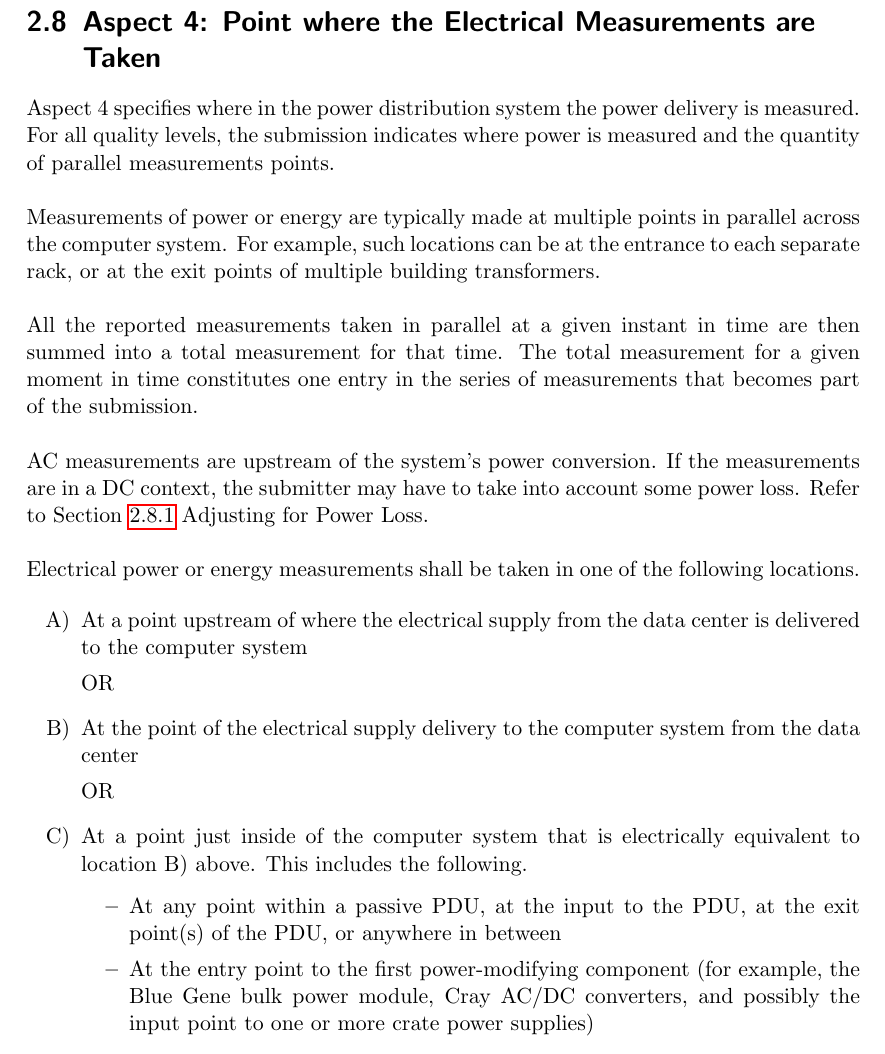
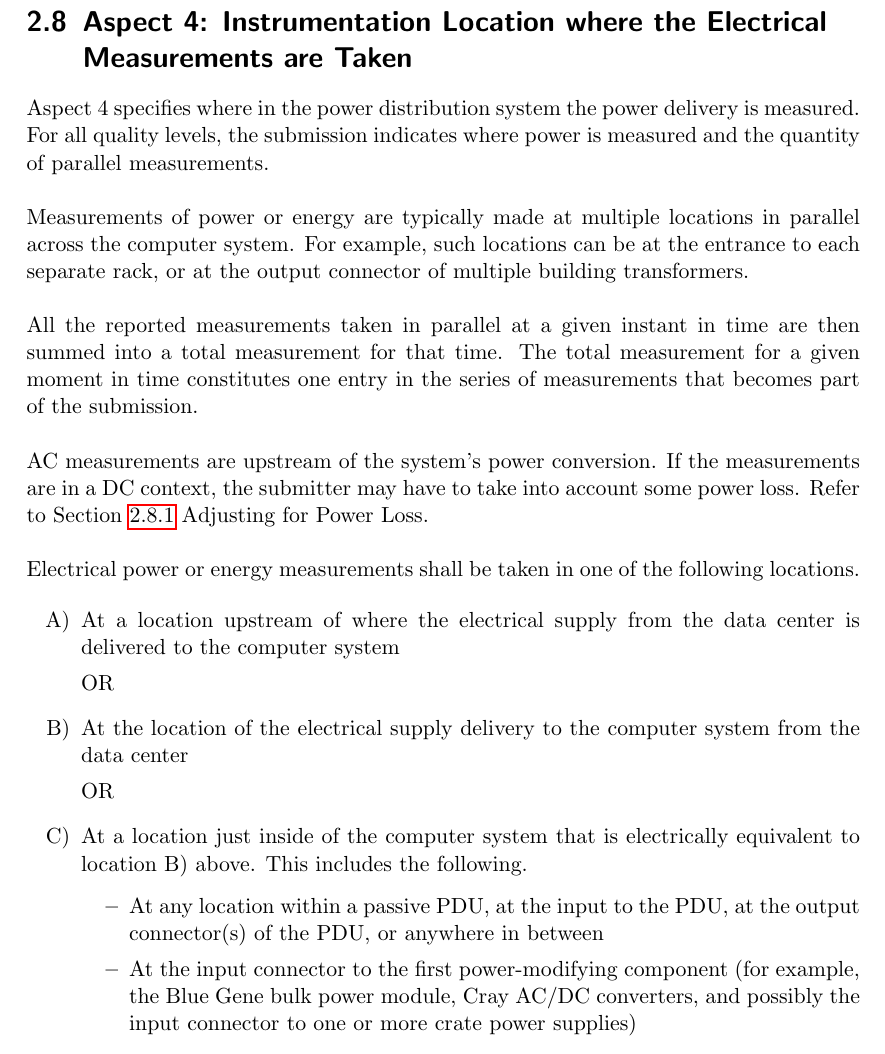
Before and after one commit to EEHPCWG/PowerMeasurementMethodology, a LaTeX document (methodology.tex, which reads text/reporting.tex): part of page 25 of 31 before the commit and part of page 26 of 32 after it, cut so that both start at the same text. Compiled offline with pdfLaTeX.

Commit message:
Avoid the use of point. Refer to location or measurement value instead.

```diff
--- a/methodology.tex
+++ b/methodology.tex
@@ -5,6 +5,7 @@
 \usepackage{graphicx}
 \usepackage{url}
 \usepackage{amsmath}
+\usepackage{nameref}
 
 %
 
--- a/text/reporting.tex
+++ b/text/reporting.tex
@@ -485,13 +486,13 @@ The total power measurement reported for compute nodes would then be
 The assumption of Levels 2 and 1 is that all the compute nodes in a set react identically to the workload.
 
 
-\section{Aspect 4: Point where the Electrical Measurements are Taken}
+\section{Aspect 4: Instrumentation Location where the Electrical Measurements are Taken}
 \label{sec:A4wEMaT}
-Aspect 4 specifies where in the power distribution system the power delivery is measured.  For all quality levels, the submission indicates where power is measured and the quantity of parallel measurements points.
+Aspect 4 specifies where in the power distribution system the power delivery is measured.  For all quality levels, the submission indicates where power is measured and the quantity of parallel measurements.
 \wl
 
 \noindent
-Measurements of power or energy are typically made at multiple points in parallel across the computer system. For example, such locations can be at the entrance to each separate rack, or at the exit points of multiple building transformers.
+Measurements of power or energy are typically made at multiple locations in parallel across the computer system. For example, such locations can be at the entrance to each separate rack, or at the output connector of multiple building transformers.
 \wl
 
 \noindent
@@ -508,23 +509,23 @@ Electrical power or energy measurements shall be taken in one of the following l
 
 \begin{itemize}
 \item[{A)}]
-At a point upstream of where the electrical supply from the data center is delivered to the computer system
+At a location upstream of where the electrical supply from the data center is delivered to the computer system
 
 OR
 
 \item[{B)}]
-At the point of the electrical supply delivery to the computer system from the data center
+At the location of the electrical supply delivery to the computer system from the data center
 
 OR
 
 \item[{C)}]
-At a point just inside of the computer system that is electrically equivalent to location B) above.  This includes the following.
+At a location just inside of the computer system that is electrically equivalent to location B) above.  This includes the following.
 
 \begin{itemize}
 \item
-At any point within a passive PDU, at the input to the PDU, at the exit point(s) of the PDU, or anywhere in between
+At any location within a passive PDU, at the input to the PDU, at the output connector(s) of the PDU, or anywhere in between
 \item
-At the entry point to the first power-modifying component (for example, the Blue Gene bulk power module, Cray AC/DC converters, and possibly the input point to one or more crate power supplies)
+At the input connector to the first power-modifying component (for example, the Blue Gene bulk power module, Cray AC/DC converters, and possibly the input connector to one or more crate power supplies)
 \end{itemize}
 \end{itemize}
 
```
Also changed, not shown: text/checklist.tex (+2 -2 lines), text/reporting.tex (17 more changed lines).
